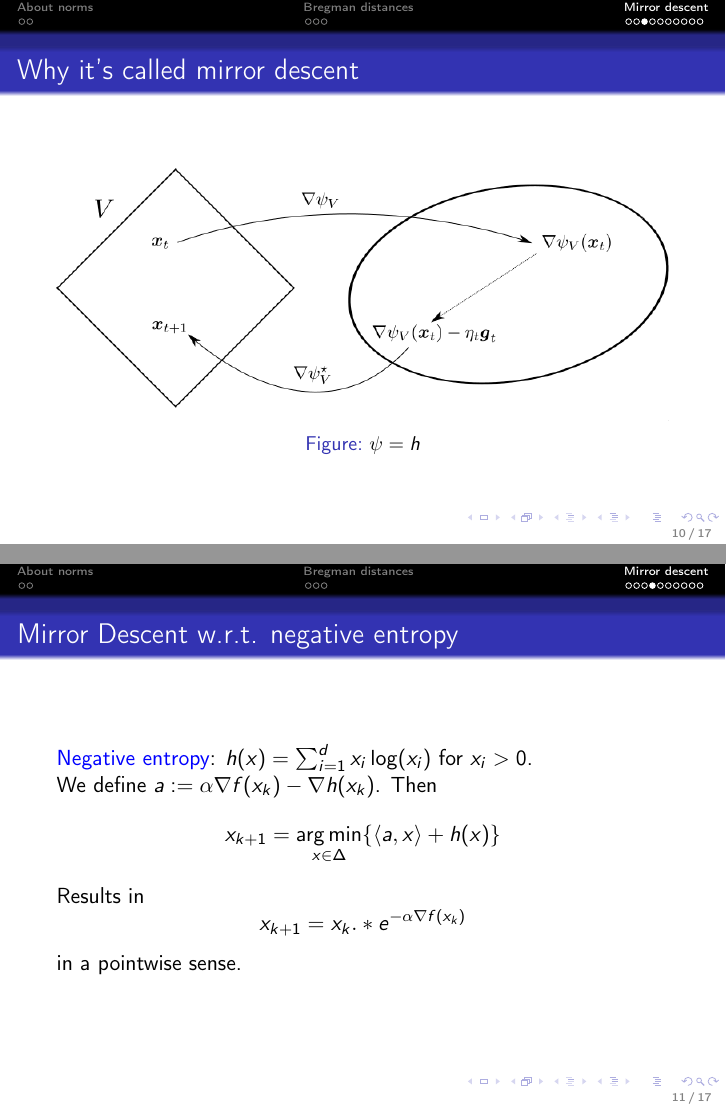
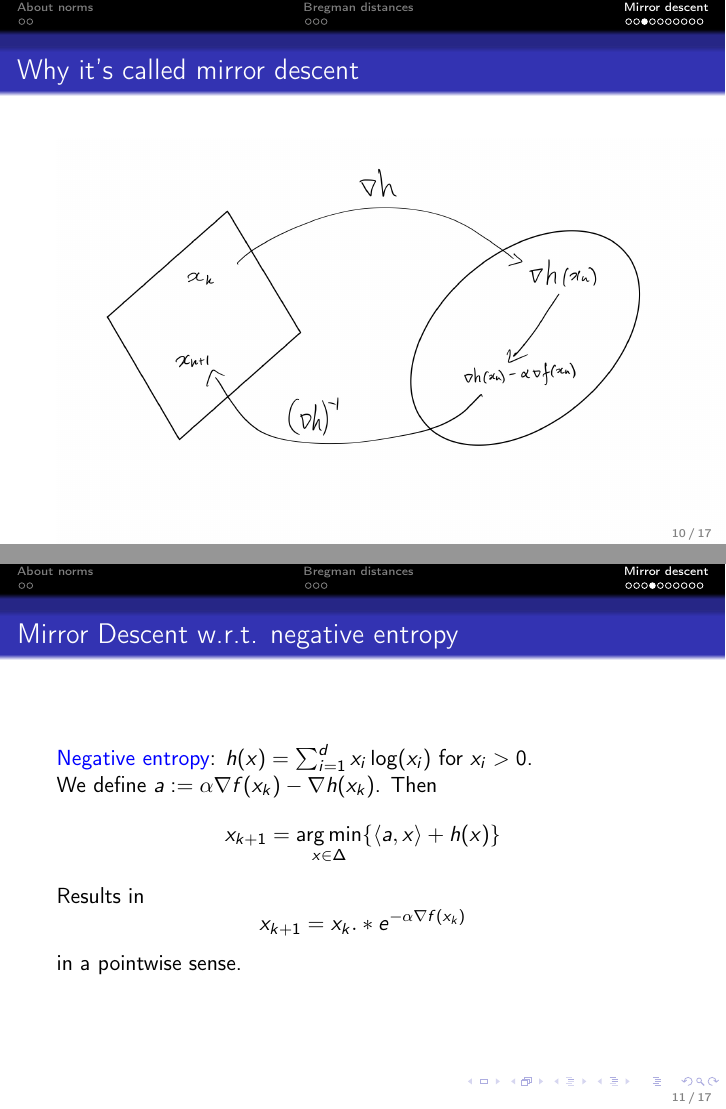
Before and after one commit to AxelBohm/optimization-for-DS-lecture, LaTeX slides (slides/06_Mirror_descent/Mirror_descent.tex): pages 14 and 15 of 21, joined at a grey line. The pictures show the PDF file slides/06_Mirror_descent/Mirror_descent.pdf that the author committed with the source.

Commit message:
fixed notation on figure

```diff
--- a/slides/06_Mirror_descent/Mirror_descent.tex
+++ b/slides/06_Mirror_descent/Mirror_descent.tex
@@ -178,7 +178,7 @@
   \frametitle{Why it's called mirror descent}
   \begin{figure}[ht]
     \centering
-    \includegraphics[width=\textwidth,height=\textheight,keepaspectratio]{mirror}
+    \includegraphics[width=1.1\textwidth,keepaspectratio]{mirror}
     \caption{$\psi = h$}
   \end{figure}
 \end{frame}
```
Also changed, not shown: figures/mirror.jpg (added), figures/mirror.png (deleted), slides/06_Mirror_descent/Mirror_descent.pdf.
